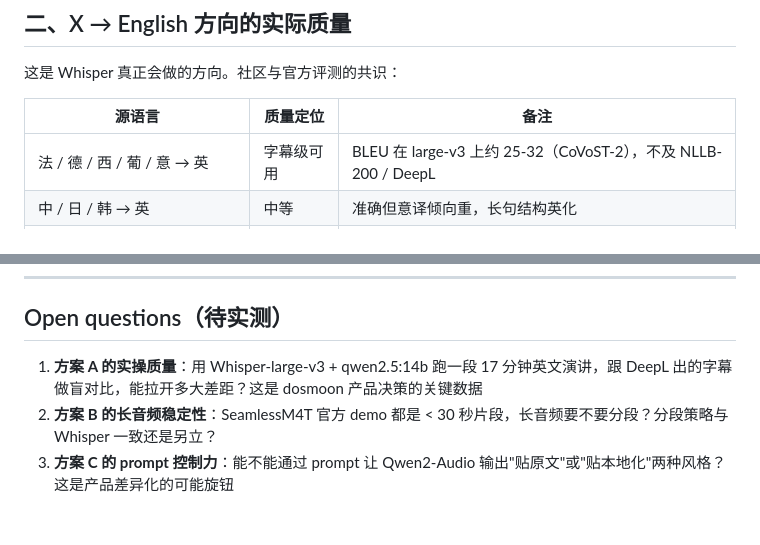
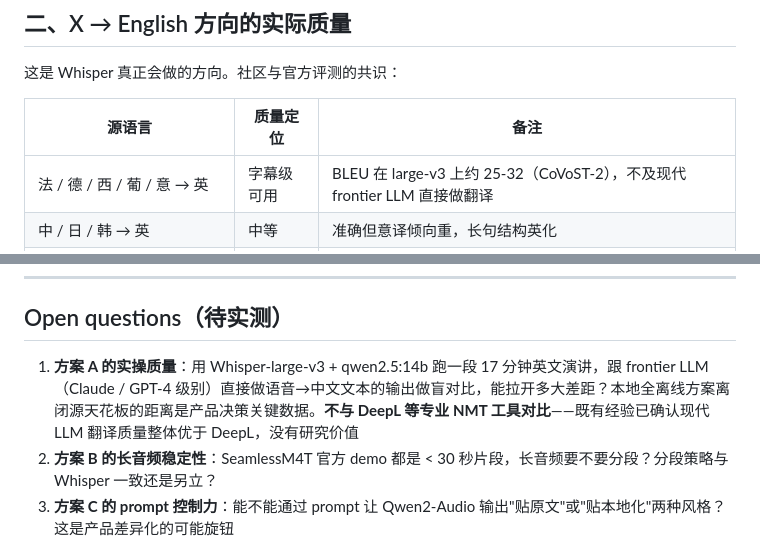
Before and after one commit to dosmoon/aistack, a Markdown page: docs/research-note/whisper-translation-capability.md, 2 parts joined by grey strips. Rendered like a GitHub page; blank space fills up the shorter version.

Commit message:
Docs: research note — drop DeepL as translation baseline, use frontier LLMs
Updates whisper-translation-capability.md to replace DeepL/NMT references
with frontier-LLM reference points. Existing experience already confirms
modern LLMs beat DeepL on the directions and content that matter — the
relevant axis is "how close does the local offline solution get to the
LLM ceiling," not "does it beat traditional NMT."

Co-Authored-By: Claude Opus 4.7 (1M context) <noreply@anthropic.com>

```diff
--- a/docs/research-note/whisper-translation-capability.md
+++ b/docs/research-note/whisper-translation-capability.md
@@ -36,7 +36,7 @@ Whisper 的 transcribe API 接受一个 `task` 字段，OpenAI 文档列出两
 
 | 源语言 | 质量定位 | 备注 |
 |---|---|---|
-| 法 / 德 / 西 / 葡 / 意 → 英 | 字幕级可用 | BLEU 在 large-v3 上约 25-32（CoVoST-2），不及 NLLB-200 / DeepL |
+| 法 / 德 / 西 / 葡 / 意 → 英 | 字幕级可用 | BLEU 在 large-v3 上约 25-32（CoVoST-2），不及现代 frontier LLM 直接做翻译 |
 | 中 / 日 / 韩 → 英 | 中等 | 准确但意译倾向重，长句结构英化 |
 | 阿拉伯 / 印地 / 越南 等 → 英 | 偏弱 | hallucination 风险升高 |
 | 低资源（如斯瓦希里、孟加拉） → 英 | 不可靠 | 整段编造常见 |
@@ -75,7 +75,7 @@ Whisper 的 transcribe API 接受一个 `task` 字段，OpenAI 文档列出两
 
 ## Open questions（待实测）
 
-1. **方案 A 的实操质量**：用 Whisper-large-v3 + qwen2.5:14b 跑一段 17 分钟英文演讲，跟 DeepL 出的字幕做盲对比，能拉开多大差距？这是 dosmoon 产品决策的关键数据
+1. **方案 A 的实操质量**：用 Whisper-large-v3 + qwen2.5:14b 跑一段 17 分钟英文演讲，跟 frontier LLM（Claude / GPT-4 级别）直接做语音→中文文本的输出做盲对比，能拉开多大差距？本地全离线方案离闭源天花板的距离是产品决策关键数据。**不与 DeepL 等专业 NMT 工具对比**——既有经验已确认现代 LLM 翻译质量整体优于 DeepL，没有研究价值
 2. **方案 B 的长音频稳定性**：SeamlessM4T 官方 demo 都是 < 30 秒片段，长音频要不要分段？分段策略与 Whisper 一致还是另立？
 3. **方案 C 的 prompt 控制力**：能不能通过 prompt 让 Qwen2-Audio 输出"贴原文"或"贴本地化"两种风格？这是产品差异化的可能旋钮
 4. **Whisper 的"伪 EN→ZH"**：是否存在社区 fine-tuned 的 Whisper 变体能直接做 EN→ZH？（已知有少量尝试如 whisper-large-v2-cn-translate，但训练数据规模与质量不明）
```
